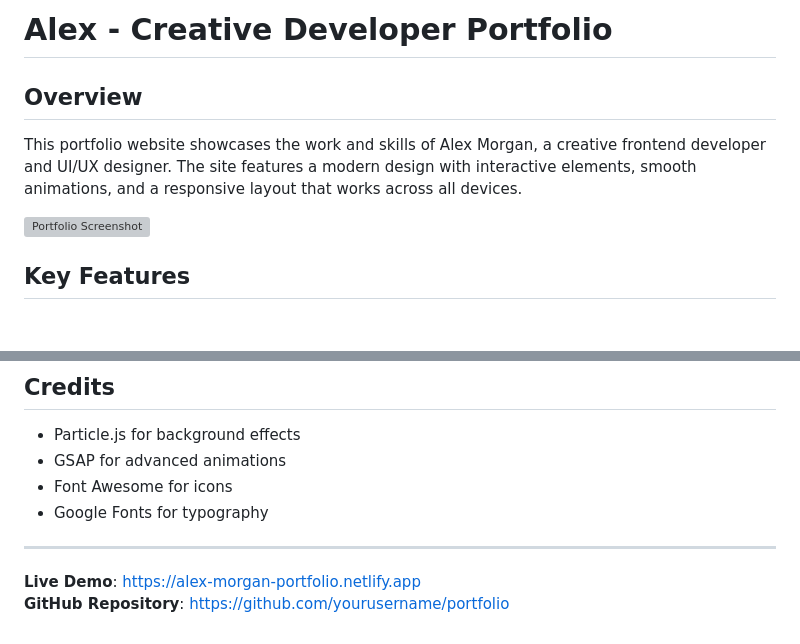
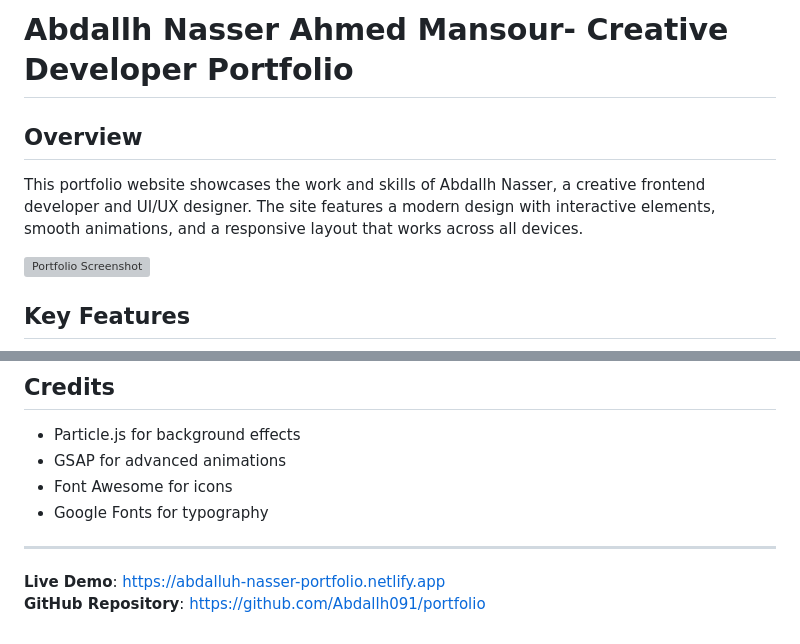
Before and after one commit to Abdallh091/My-portfolio-, a Markdown page: README.md, 2 parts joined by grey strips. Drawn GitHub-style; blank space fills up the shorter version; grey boxes are pictures that could not be loaded.

```diff
--- a/README.md
+++ b/README.md
@@ -1,7 +1,7 @@
-# Alex - Creative Developer Portfolio
+# Abdallh Nasser Ahmed Mansour- Creative Developer Portfolio
 
 ## Overview
-This portfolio website showcases the work and skills of Alex Morgan, a creative frontend developer and UI/UX designer. The site features a modern design with interactive elements, smooth animations, and a responsive layout that works across all devices.
+This portfolio website showcases the work and skills of Abdallh Nasser, a creative frontend developer and UI/UX designer. The site features a modern design with interactive elements, smooth animations, and a responsive layout that works across all devices.
 
 ![Portfolio Screenshot](https://i.imgur.com/placeholder-image.png)
 
@@ -191,5 +191,5 @@ This project is licensed under the MIT License. Feel free to use it as a templat
 
 ---
 
-**Live Demo**: [https://alex-morgan-portfolio.netlify.app](https://alex-morgan-portfolio.netlify.app)
-**GitHub Repository**: [https://github.com/yourusername/portfolio](https://github.com/yourusername/portfolio)
+**Live Demo**: [https://abdalluh-nasser-portfolio.netlify.app](https://alex-morgan-portfolio.netlify.app)
+**GitHub Repository**: [https://github.com/Abdallh091/portfolio](https://github.com/yourusername/portfolio)
```
